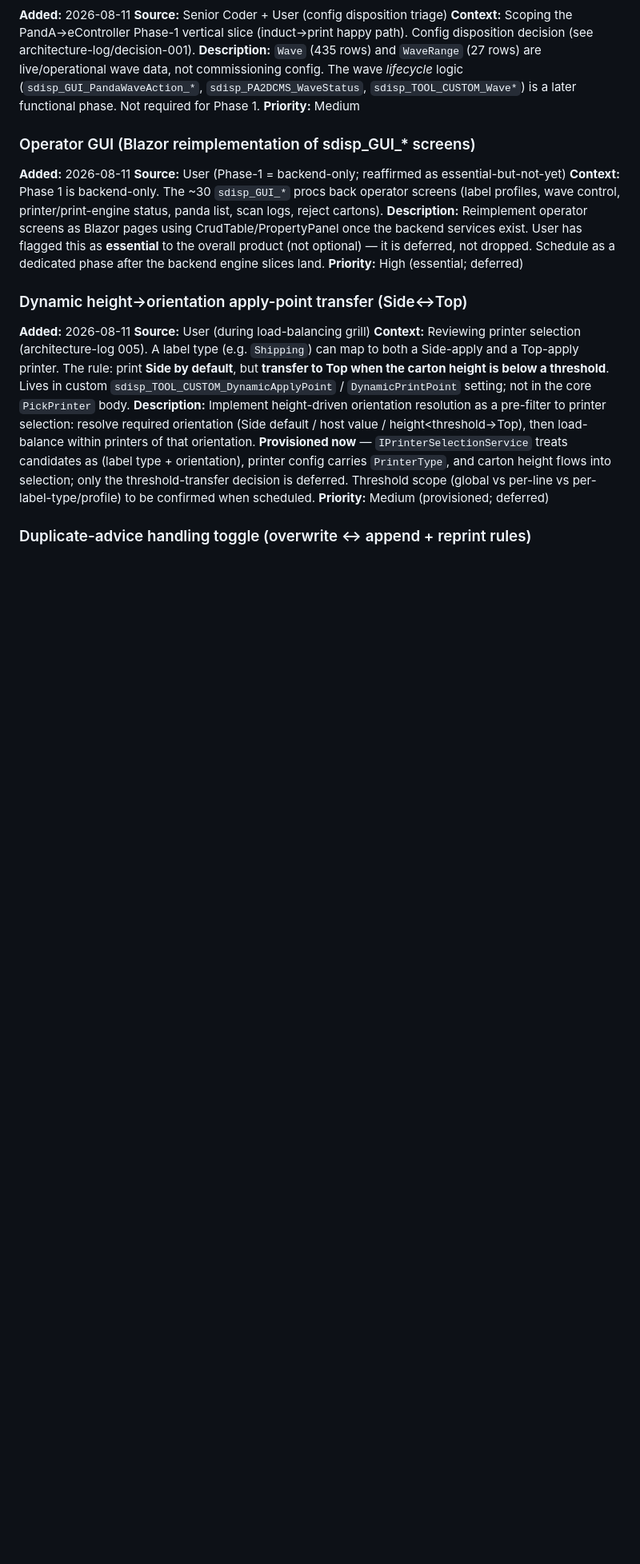
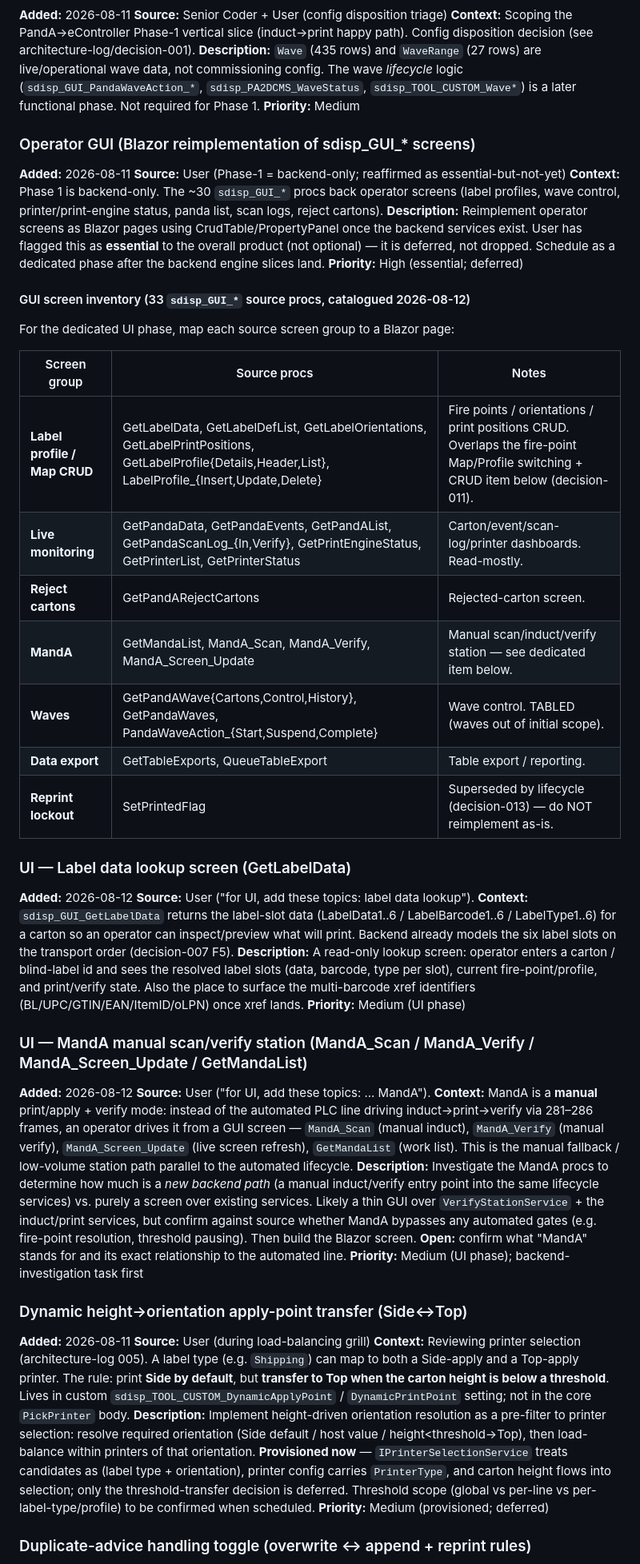
Before and after one commit to npawlakEL/agentic-work, a Markdown page: .project/backlog/README.md, the part around the change. Shown at 80% size. Drawn GitHub-style; blank space fills up the shorter version.

```diff
--- a/.project/backlog/README.md
+++ b/.project/backlog/README.md
@@ -47,6 +47,44 @@ wave control, printer/print-engine status, panda list, scan logs, reject cartons
 backend services exist. User has flagged this as **essential** to the overall product (not optional) — it
 is deferred, not dropped. Schedule as a dedicated phase after the backend engine slices land.
 **Priority:** High (essential; deferred)
+
+#### GUI screen inventory (33 `sdisp_GUI_*` source procs, catalogued 2026-08-12)
+For the dedicated UI phase, map each source screen group to a Blazor page:
+
+| Screen group | Source procs | Notes |
+|---|---|---|
+| **Label profile / Map CRUD** | GetLabelData, GetLabelDefList, GetLabelOrientations, GetLabelPrintPositions, GetLabelProfile{Details,Header,List}, LabelProfile_{Insert,Update,Delete} | Fire points / orientations / print positions CRUD. Overlaps the fire-point Map/Profile switching + CRUD item below (decision-011). |
+| **Live monitoring** | GetPandaData, GetPandaEvents, GetPandAList, GetPandaScanLog_{In,Verify}, GetPrintEngineStatus, GetPrinterList, GetPrinterStatus | Carton/event/scan-log/printer dashboards. Read-mostly. |
+| **Reject cartons** | GetPandARejectCartons | Rejected-carton screen. |
+| **MandA** | GetMandaList, MandA_Scan, MandA_Verify, MandA_Screen_Update | Manual scan/induct/verify station — see dedicated item below. |
+| **Waves** | GetPandAWave{Cartons,Control,History}, GetPandaWaves, PandaWaveAction_{Start,Suspend,Complete} | Wave control. TABLED (waves out of initial scope). |
+| **Data export** | GetTableExports, QueueTableExport | Table export / reporting. |
+| **Reprint lockout** | SetPrintedFlag | Superseded by lifecycle (decision-013) — do NOT reimplement as-is. |
+
+### UI — Label data lookup screen (GetLabelData)
+**Added:** 2026-08-12
+**Source:** User ("for UI, add these topics: label data lookup").
+**Context:** `sdisp_GUI_GetLabelData` returns the label-slot data (LabelData1..6 / LabelBarcode1..6 /
+LabelType1..6) for a carton so an operator can inspect/preview what will print. Backend already models the
+six label slots on the transport order (decision-007 F5).
+**Description:** A read-only lookup screen: operator enters a carton / blind-label id and sees the resolved
+label slots (data, barcode, type per slot), current fire-point/profile, and print/verify state. Also the
+place to surface the multi-barcode xref identifiers (BL/UPC/GTIN/EAN/ItemID/oLPN) once xref lands.
+**Priority:** Medium (UI phase)
+
+### UI — MandA manual scan/verify station (MandA_Scan / MandA_Verify / MandA_Screen_Update / GetMandaList)
+**Added:** 2026-08-12
+**Source:** User ("for UI, add these topics: ... MandA").
+**Context:** MandA is a **manual** print/apply + verify mode: instead of the automated PLC line driving
+induct→print→verify via 281–286 frames, an operator drives it from a GUI screen — `MandA_Scan` (manual
+induct), `MandA_Verify` (manual verify), `MandA_Screen_Update` (live screen refresh), `GetMandaList` (work
+list). This is the manual fallback / low-volume station path parallel to the automated lifecycle.
+**Description:** Investigate the MandA procs to determine how much is a *new backend path* (a manual
+induct/verify entry point into the same lifecycle services) vs. purely a screen over existing services.
+Likely a thin GUI over `VerifyStationService` + the induct/print services, but confirm against source
+whether MandA bypasses any automated gates (e.g. fire-point resolution, threshold pausing). Then build the
+Blazor screen. **Open:** confirm what "MandA" stands for and its exact relationship to the automated line.
+**Priority:** Medium (UI phase); backend-investigation task first
 
 ### Dynamic height→orientation apply-point transfer (Side↔Top)
 **Added:** 2026-08-11
```
Also changed, not shown: .project/architecture-log/decision-015-verify-wms-notifier.md (added, +64 -0 lines).
